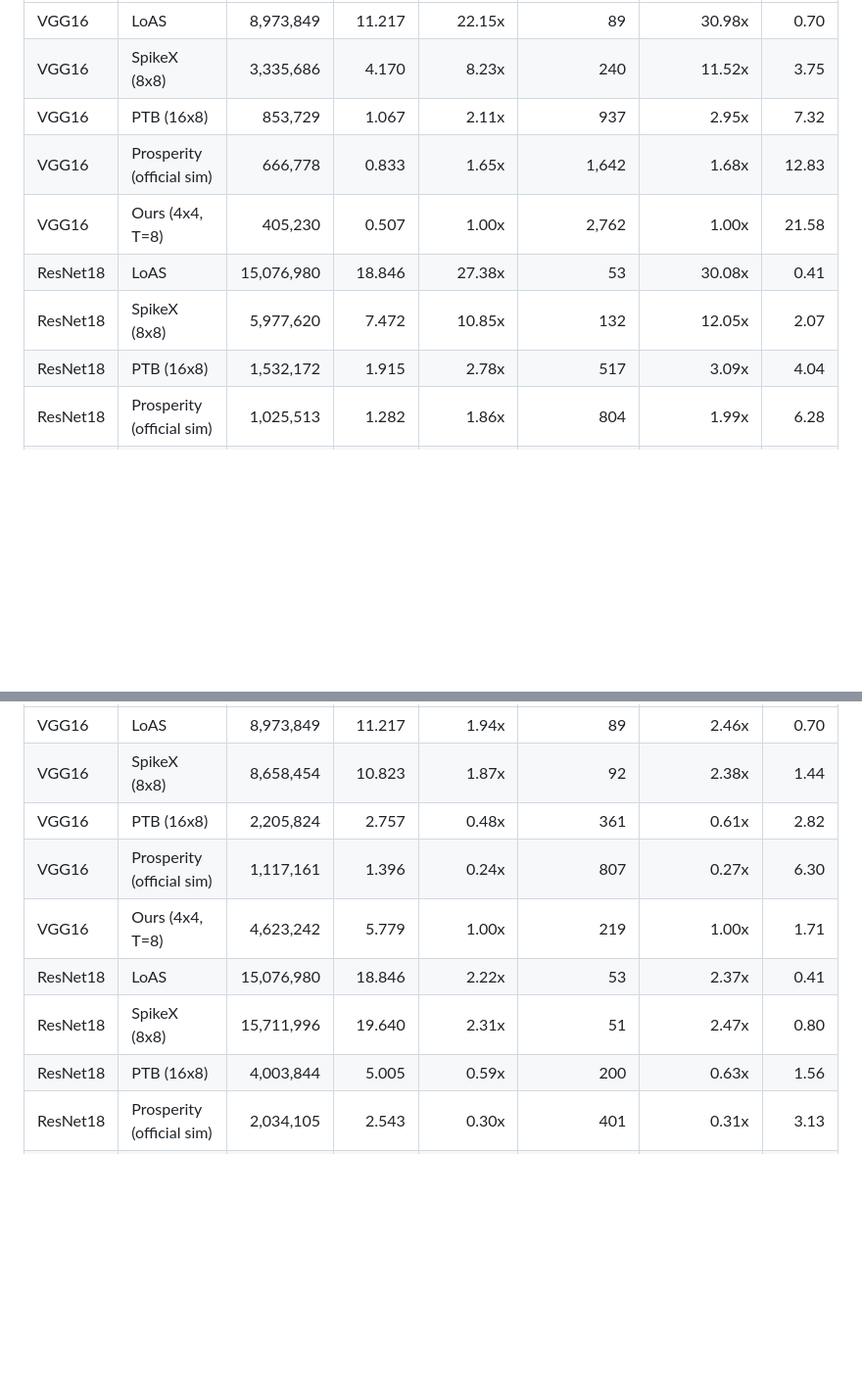
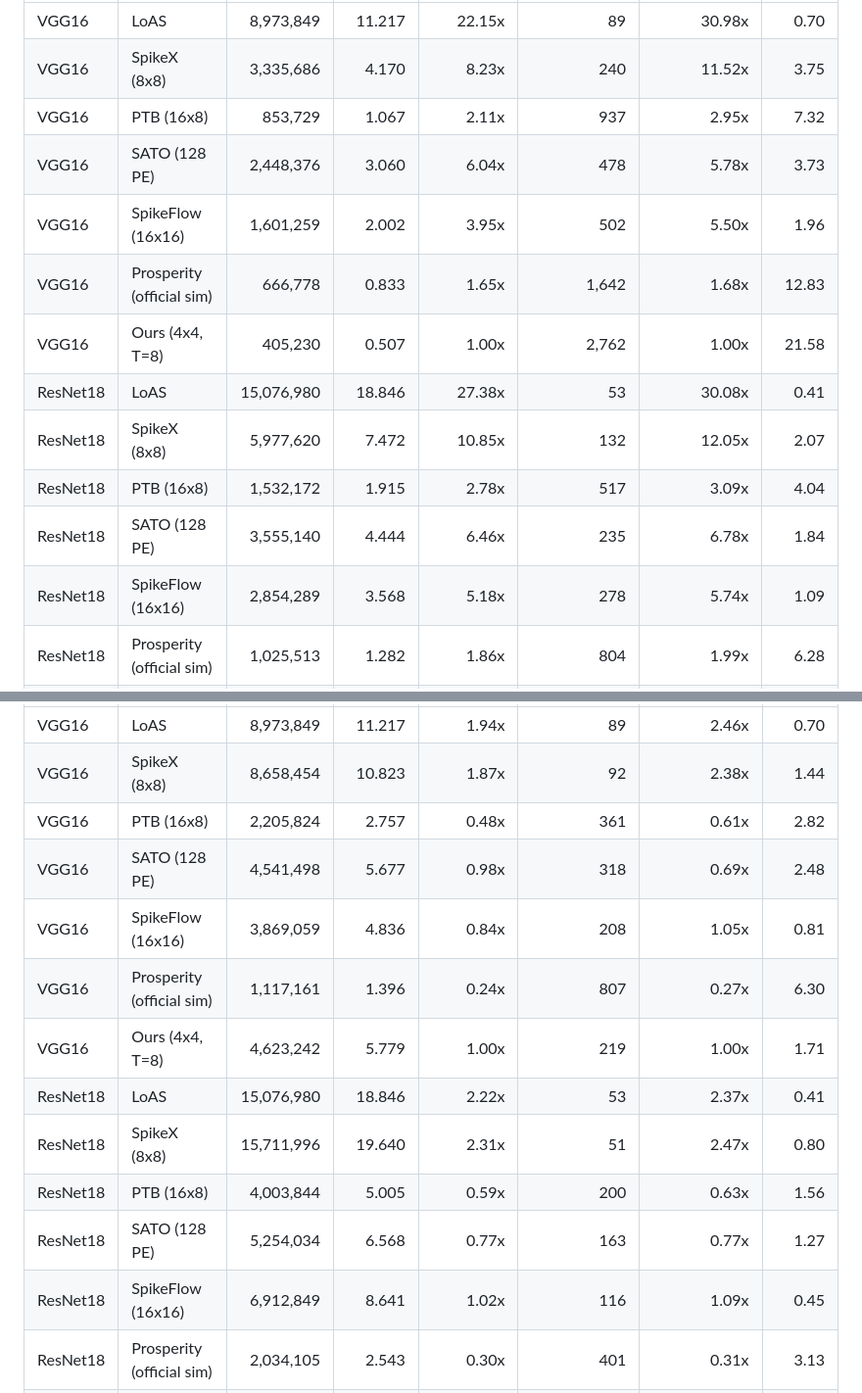
Before and after one commit to gautamdev17/Parallel-Sparse-High-Throughput-SNN-Accelerator, a Markdown page: dac2027_sim/results/main_tables.md, 2 parts joined by grey strips. Shown at 98% size. Drawn GitHub-style; blank space fills up the shorter version.

```diff
--- a/dac2027_sim/results/main_tables.md
+++ b/dac2027_sim/results/main_tables.md
@@ -5,11 +5,15 @@
 | VGG16 | LoAS | 8,973,849 | 11.217 | 22.15x | 89 | 30.98x | 0.70 |
 | VGG16 | SpikeX (8x8) | 3,335,686 | 4.170 | 8.23x | 240 | 11.52x | 3.75 |
 | VGG16 | PTB (16x8) | 853,729 | 1.067 | 2.11x | 937 | 2.95x | 7.32 |
+| VGG16 | SATO (128 PE) | 2,448,376 | 3.060 | 6.04x | 478 | 5.78x | 3.73 |
+| VGG16 | SpikeFlow (16x16) | 1,601,259 | 2.002 | 3.95x | 502 | 5.50x | 1.96 |
 | VGG16 | Prosperity (official sim) | 666,778 | 0.833 | 1.65x | 1,642 | 1.68x | 12.83 |
 | VGG16 | Ours (4x4, T=8) | 405,230 | 0.507 | 1.00x | 2,762 | 1.00x | 21.58 |
 | ResNet18 | LoAS | 15,076,980 | 18.846 | 27.38x | 53 | 30.08x | 0.41 |
 | ResNet18 | SpikeX (8x8) | 5,977,620 | 7.472 | 10.85x | 132 | 12.05x | 2.07 |
 | ResNet18 | PTB (16x8) | 1,532,172 | 1.915 | 2.78x | 517 | 3.09x | 4.04 |
+| ResNet18 | SATO (128 PE) | 3,555,140 | 4.444 | 6.46x | 235 | 6.78x | 1.84 |
+| ResNet18 | SpikeFlow (16x16) | 2,854,289 | 3.568 | 5.18x | 278 | 5.74x | 1.09 |
 | ResNet18 | Prosperity (official sim) | 1,025,513 | 1.282 | 1.86x | 804 | 1.99x | 6.28 |
 | ResNet18 | Ours (4x4, T=8) | 550,695 | 0.688 | 1.00x | 1,596 | 1.00x | 12.47 |
 
@@ -20,10 +24,14 @@
 | VGG16 | LoAS | 8,973,849 | 11.217 | 1.94x | 89 | 2.46x | 0.70 |
 | VGG16 | SpikeX (8x8) | 8,658,454 | 10.823 | 1.87x | 92 | 2.38x | 1.44 |
 | VGG16 | PTB (16x8) | 2,205,824 | 2.757 | 0.48x | 361 | 0.61x | 2.82 |
+| VGG16 | SATO (128 PE) | 4,541,498 | 5.677 | 0.98x | 318 | 0.69x | 2.48 |
+| VGG16 | SpikeFlow (16x16) | 3,869,059 | 4.836 | 0.84x | 208 | 1.05x | 0.81 |
 | VGG16 | Prosperity (official sim) | 1,117,161 | 1.396 | 0.24x | 807 | 0.27x | 6.30 |
 | VGG16 | Ours (4x4, T=8) | 4,623,242 | 5.779 | 1.00x | 219 | 1.00x | 1.71 |
 | ResNet18 | LoAS | 15,076,980 | 18.846 | 2.22x | 53 | 2.37x | 0.41 |
 | ResNet18 | SpikeX (8x8) | 15,711,996 | 19.640 | 2.31x | 51 | 2.47x | 0.80 |
 | ResNet18 | PTB (16x8) | 4,003,844 | 5.005 | 0.59x | 200 | 0.63x | 1.56 |
+| ResNet18 | SATO (128 PE) | 5,254,034 | 6.568 | 0.77x | 163 | 0.77x | 1.27 |
+| ResNet18 | SpikeFlow (16x16) | 6,912,849 | 8.641 | 1.02x | 116 | 1.09x | 0.45 |
 | ResNet18 | Prosperity (official sim) | 2,034,105 | 2.543 | 0.30x | 401 | 0.31x | 3.13 |
 | ResNet18 | Ours (4x4, T=8) | 6,794,337 | 8.493 | 1.00x | 126 | 1.00x | 0.98 |
```
Also changed, not shown: dac2027_sim/README.md (+46 -0 lines), dac2027_sim/results/latency_throughput_sparse90.png, 13 other files.
